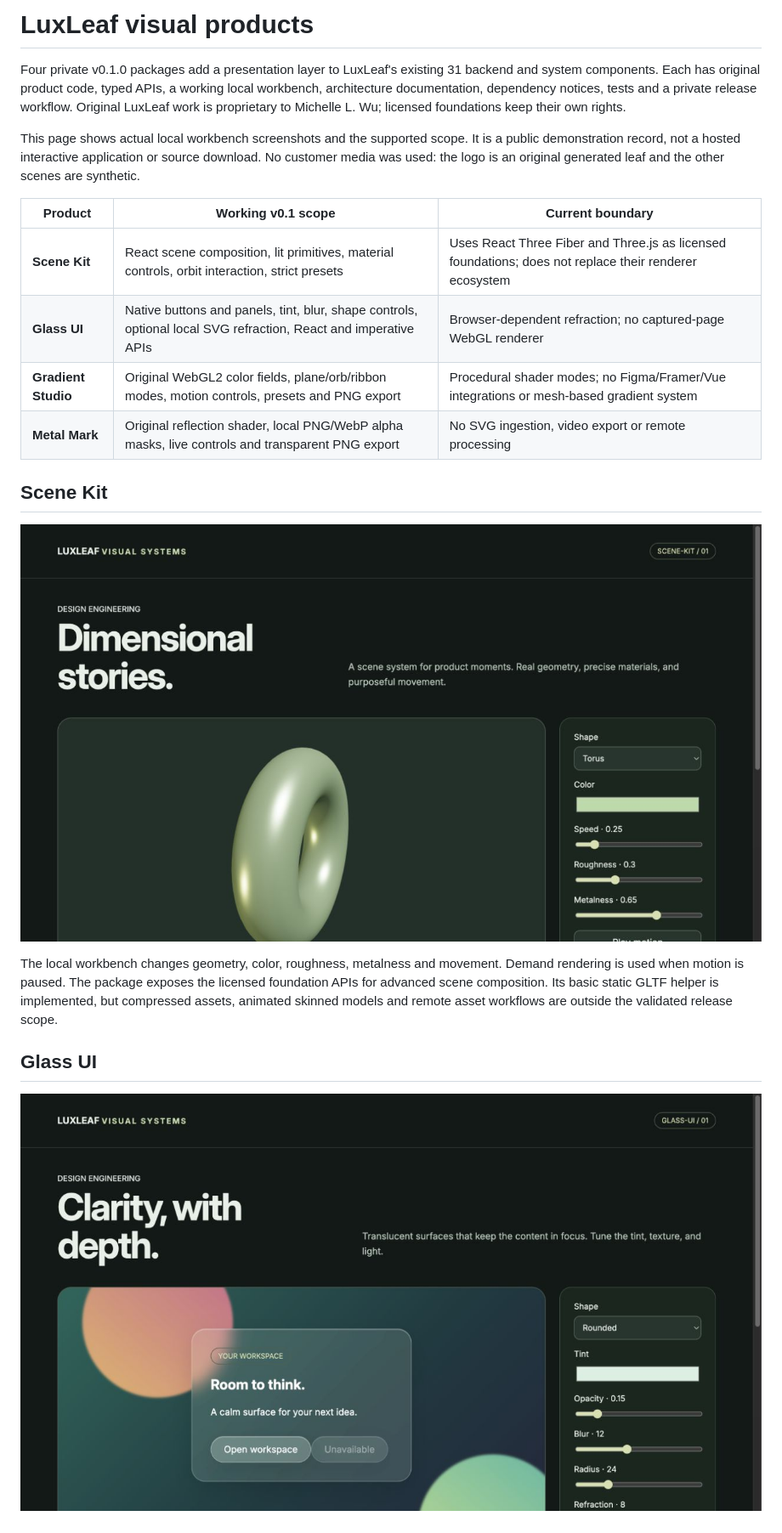
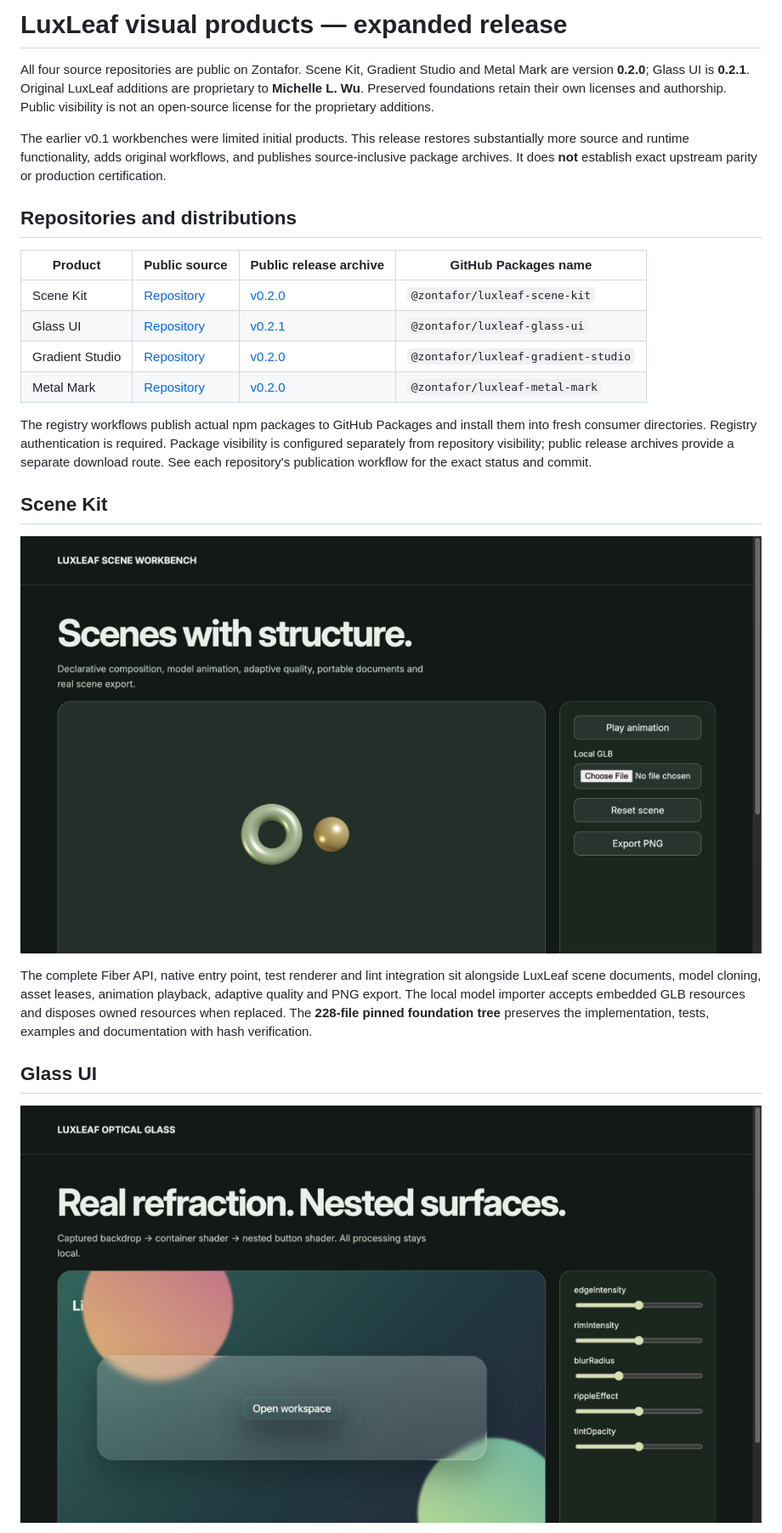
Before and after one commit to Zontafor/luxleaf-ai-showcase, a Markdown page: docs/VISUAL_PRODUCTS.md, the part around one of its changes. Shown at 85% size. GitHub-like rendering; pictures changed too: assets/visual-products/glass-ui.jpg, assets/visual-products/scene-kit.jpg.

```diff
--- a/docs/VISUAL_PRODUCTS.md
+++ b/docs/VISUAL_PRODUCTS.md
@@ -1,15 +1,19 @@
-# LuxLeaf visual products
+# LuxLeaf visual products — expanded release
 
-Four private v0.1.0 packages add a presentation layer to LuxLeaf's existing 31 backend and system components. Each has original product code, typed APIs, a working local workbench, architecture documentation, dependency notices, tests and a private release workflow. Original LuxLeaf work is proprietary to Michelle L. Wu; licensed foundations keep their own rights.
+All four source repositories are public on Zontafor. Scene Kit, Gradient Studio and Metal Mark are version **0.2.0**; Glass UI is **0.2.1**. Original LuxLeaf additions are proprietary to **Michelle L. Wu**. Preserved foundations retain their own licenses and authorship. Public visibility is not an open-source license for the proprietary additions.
 
-This page shows actual local workbench screenshots and the supported scope. It is a public demonstration record, not a hosted interactive application or source download. No customer media was used: the logo is an original generated leaf and the other scenes are synthetic.
+The earlier v0.1 workbenches were limited initial products. This release restores substantially more source and runtime functionality, adds original workflows, and publishes source-inclusive package archives. It does **not** establish exact upstream parity or production certification.
 
-| Product | Working v0.1 scope | Current boundary |
-|---|---|---|
-| **Scene Kit** | React scene composition, lit primitives, material controls, orbit interaction, strict presets | Uses React Three Fiber and Three.js as licensed foundations; does not replace their renderer ecosystem |
-| **Glass UI** | Native buttons and panels, tint, blur, shape controls, optional local SVG refraction, React and imperative APIs | Browser-dependent refraction; no captured-page WebGL renderer |
-| **Gradient Studio** | Original WebGL2 color fields, plane/orb/ribbon modes, motion controls, presets and PNG export | Procedural shader modes; no Figma/Framer/Vue integrations or mesh-based gradient system |
-| **Metal Mark** | Original reflection shader, local PNG/WebP alpha masks, live controls and transparent PNG export | No SVG ingestion, video export or remote processing |
+## Repositories and distributions
+
+| Product | Public source | Public release archive | GitHub Packages name |
+|---|---|---|---|
+| Scene Kit | [Repository](https://github.com/Zontafor/luxleaf-scene-kit) | [v0.2.0](https://github.com/Zontafor/luxleaf-scene-kit/releases/tag/v0.2.0) | `@zontafor/luxleaf-scene-kit` |
+| Glass UI | [Repository](https://github.com/Zontafor/luxleaf-glass-ui) | [v0.2.1](https://github.com/Zontafor/luxleaf-glass-ui/releases/tag/v0.2.1) | `@zontafor/luxleaf-glass-ui` |
+| Gradient Studio | [Repository](https://github.com/Zontafor/luxleaf-gradient-studio) | [v0.2.0](https://github.com/Zontafor/luxleaf-gradient-studio/releases/tag/v0.2.0) | `@zontafor/luxleaf-gradient-studio` |
+| Metal Mark | [Repository](https://github.com/Zontafor/luxleaf-metal-mark) | [v0.2.0](https://github.com/Zontafor/luxleaf-metal-mark/releases/tag/v0.2.0) | `@zontafor/luxleaf-metal-mark` |
+
+The registry workflows publish actual npm packages to GitHub Packages and install them into fresh consumer directories. Registry authentication is required. Package visibility is configured separately from repository visibility; public release archives provide a separate download route. See each repository's publication workflow for the exact status and commit.
 
 ## Scene Kit
 
@@ -17,5 +21,5 @@ This page shows actual local workbench screenshots and the supported scope. It i
 
-The local workbench changes geometry, color, roughness, metalness and movement. Demand rendering is used when motion is paused. The package exposes the licensed foundation APIs for advanced scene composition. Its basic static GLTF helper is implemented, but compressed assets, animated skinned models and remote asset workflows are outside the validated release scope.
+The complete Fiber API, native entry point, test renderer and lint integration sit alongside LuxLeaf scene documents, model cloning, asset leases, animation playback, adaptive quality and PNG export. The local model importer accepts embedded GLB resources and disposes owned resources when replaced. The **228-file pinned foundation tree** preserves the implementation, tests, examples and documentation with hash verification.
 
 ## Glass UI
 
```
Also changed, not shown: other parts of docs/VISUAL_PRODUCTS.md (+35 -40 lines), README.md (+3 -3 lines), assets/visual-products/gradient-studio.jpg, assets/visual-products/metal-mark.jpg, 1 other file.
